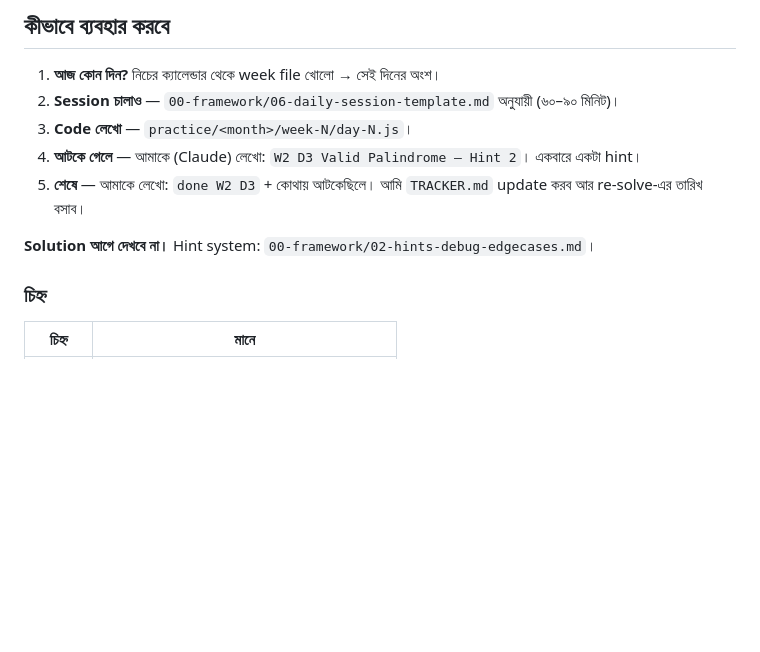
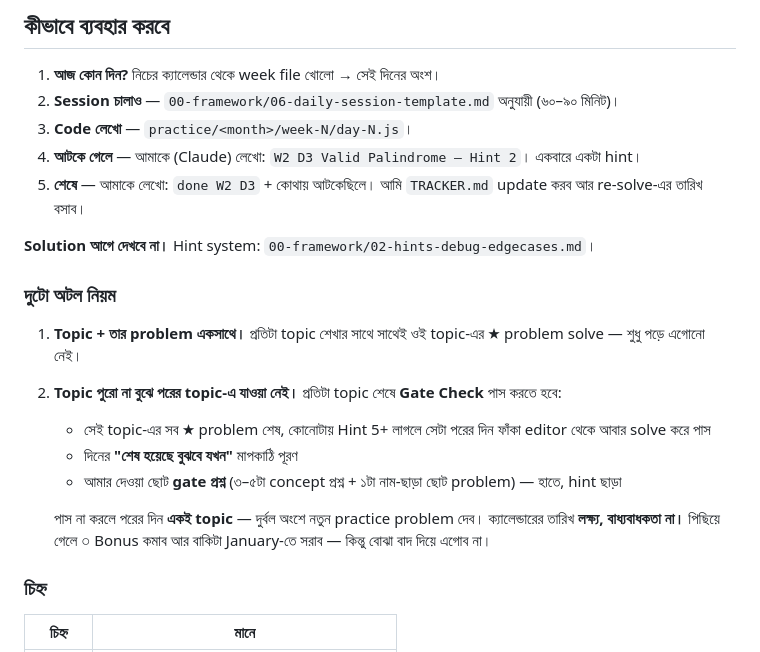
Before and after one commit to mahabur-rahman/JS-ALGORITHM, a Markdown page: live-coding/README.md, the part around the change. GitHub-like rendering; blank space fills up the shorter version.

```diff
--- a/live-coding/README.md
+++ b/live-coding/README.md
@@ -17,6 +17,15 @@
 5. **শেষে** — আমাকে লেখো: `done W2 D3` + কোথায় আটকেছিলে। আমি `TRACKER.md` update করব আর re-solve-এর তারিখ বসাব।
 
 **Solution আগে দেখবে না।** Hint system: `00-framework/02-hints-debug-edgecases.md`।
+
+### দুটো অটল নিয়ম
+1. **Topic + তার problem একসাথে।** প্রতিটা topic শেখার সাথে সাথেই ওই topic-এর ★ problem solve — শুধু পড়ে এগোনো নেই।
+2. **Topic পুরো না বুঝে পরের topic-এ যাওয়া নেই।** প্রতিটা topic শেষে **Gate Check** পাস করতে হবে:
+   - সেই topic-এর সব ★ problem শেষ, কোনোটায় Hint 5+ লাগলে সেটা পরের দিন ফাঁকা editor থেকে আবার solve করে পাস
+   - দিনের **"শেষ হয়েছে বুঝবে যখন"** মাপকাঠি পূরণ
+   - আমার দেওয়া ছোট **gate প্রশ্ন** (৩–৫টা concept প্রশ্ন + ১টা নাম-ছাড়া ছোট problem) — হাতে, hint ছাড়া
+
+   পাস না করলে পরের দিন **একই topic** — দুর্বল অংশে নতুন practice problem দেব। ক্যালেন্ডারের তারিখ **লক্ষ্য, বাধ্যবাধকতা না।** পিছিয়ে গেলে ○ Bonus কমাব আর বাকিটা January-তে সরাব — কিন্তু বোঝা বাদ দিয়ে এগোব না।
 
 ### চিহ্ন
 | চিহ্ন | মানে |
```
Also changed, not shown: live-coding/TRACKER.md (+13 -1 lines).
